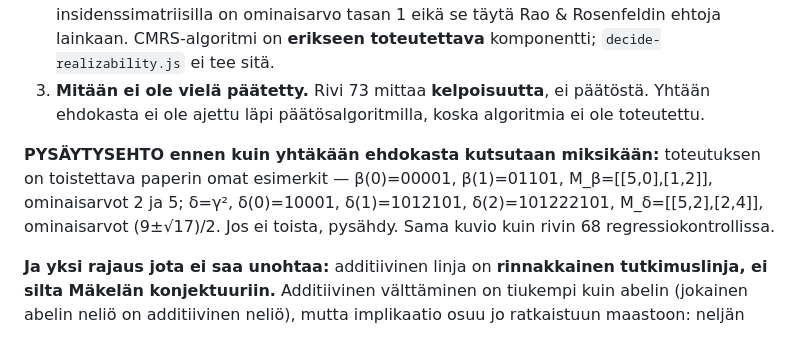
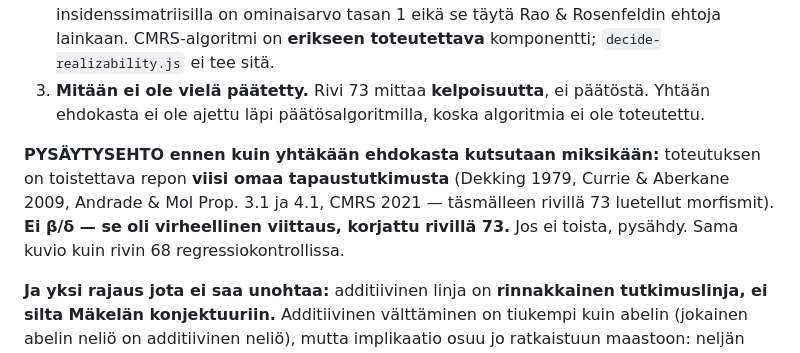
Before and after one commit to JoonasHuhta/combinatorics-on-words-research, a Markdown page: OPEN_RESEARCH_QUESTIONS.md, the part around the change. Drawn GitHub-style.

```diff
--- a/OPEN_RESEARCH_QUESTIONS.md
+++ b/OPEN_RESEARCH_QUESTIONS.md
@@ -212,7 +212,7 @@ Menettely on **jo olemassa julkaistuna**, eikä sitä tarvitse johtaa: Theorem 2
 2. **Se ei ole olemassa olevan koodin uudelleenkäyttöä.** Lähde sanoo itse että γ:n insidenssimatriisilla on ominaisarvo tasan 1 eikä se täytä Rao & Rosenfeldin ehtoja lainkaan. CMRS-algoritmi on **erikseen toteutettava** komponentti; `decide-realizability.js` ei tee sitä.
 3. **Mitään ei ole vielä päätetty.** Rivi 73 mittaa **kelpoisuutta**, ei päätöstä. Yhtään ehdokasta ei ole ajettu läpi päätösalgoritmilla, koska algoritmia ei ole toteutettu.
 
-**PYSÄYTYSEHTO ennen kuin yhtäkään ehdokasta kutsutaan miksikään:** toteutuksen on toistettava paperin omat esimerkit — β(0)=00001, β(1)=01101, M_β=[[5,0],[1,2]], ominaisarvot 2 ja 5; δ=γ², δ(0)=10001, δ(1)=1012101, δ(2)=101222101, M_δ=[[5,2],[2,4]], ominaisarvot (9±√17)/2. Jos ei toista, pysähdy. Sama kuvio kuin rivin 68 regressiokontrollissa.
+**PYSÄYTYSEHTO ennen kuin yhtäkään ehdokasta kutsutaan miksikään:** toteutuksen on toistettava repon **viisi omaa tapaustutkimusta** (Dekking 1979, Currie & Aberkane 2009, Andrade & Mol Prop. 3.1 ja 4.1, CMRS 2021 — täsmälleen rivillä 73 luetellut morfismit). **Ei β/δ — se oli virheellinen viittaus, korjattu rivillä 73.** Jos ei toista, pysähdy. Sama kuvio kuin rivin 68 regressiokontrollissa.
 
 **Ja yksi rajaus jota ei saa unohtaa:** additiivinen linja on **rinnakkainen tutkimuslinja, ei silta Mäkelän konjektuuriin.** Additiivinen välttäminen on tiukempi kuin abelin (jokainen abelin neliö on additiivinen neliö), mutta implikaatio osuu jo ratkaistuun maastoon: neljän kirjaimen abelin-neliöttömyys on Keräsen 1992 (rivi 3). Mäkelä on eri ehto. Ks. rivi 72 ja A6/E6.
 
```
Also changed, not shown: MATH_CLAIMS.md (+1 -1 lines), NEXT_STEP.md (+5 -2 lines).
